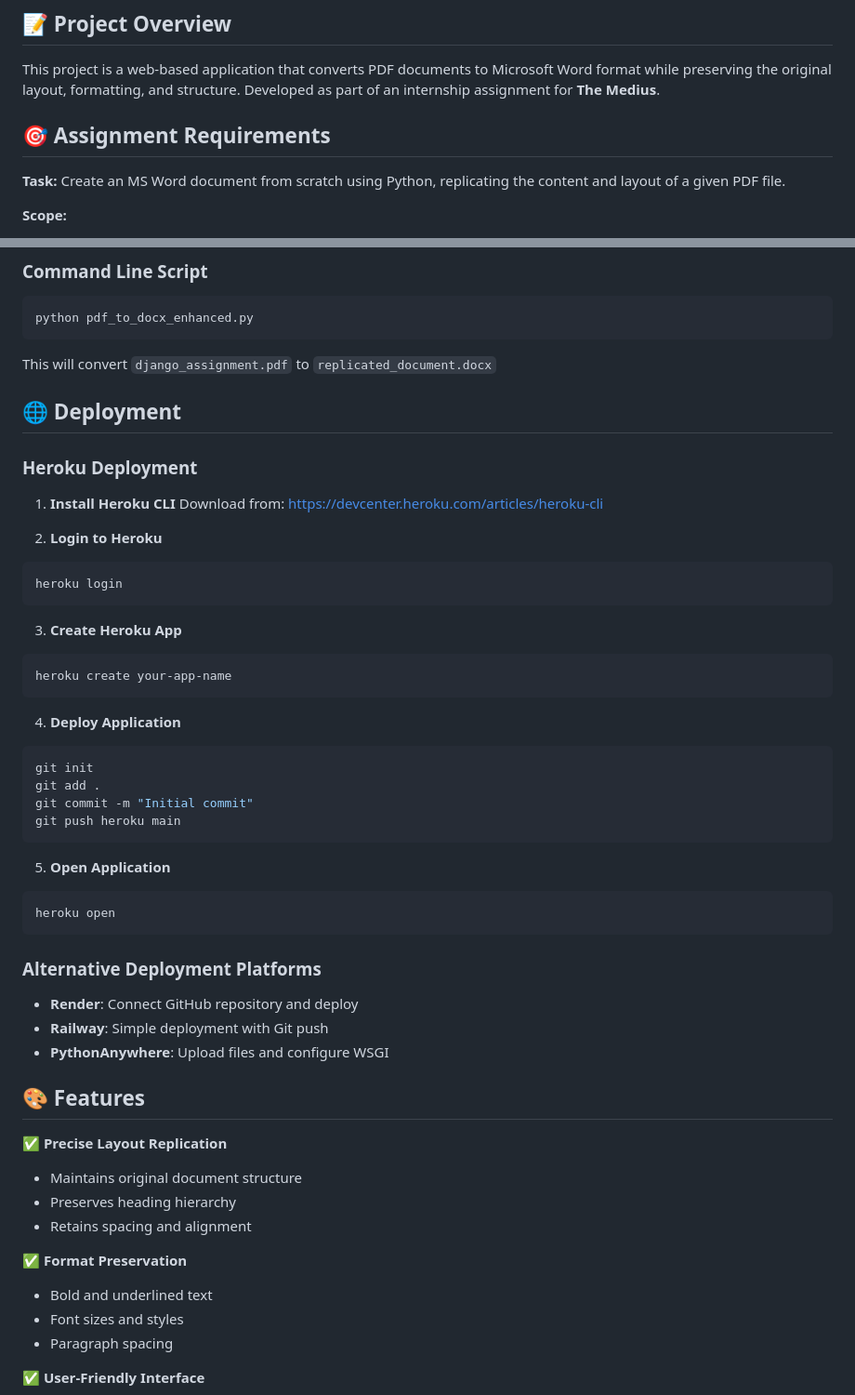
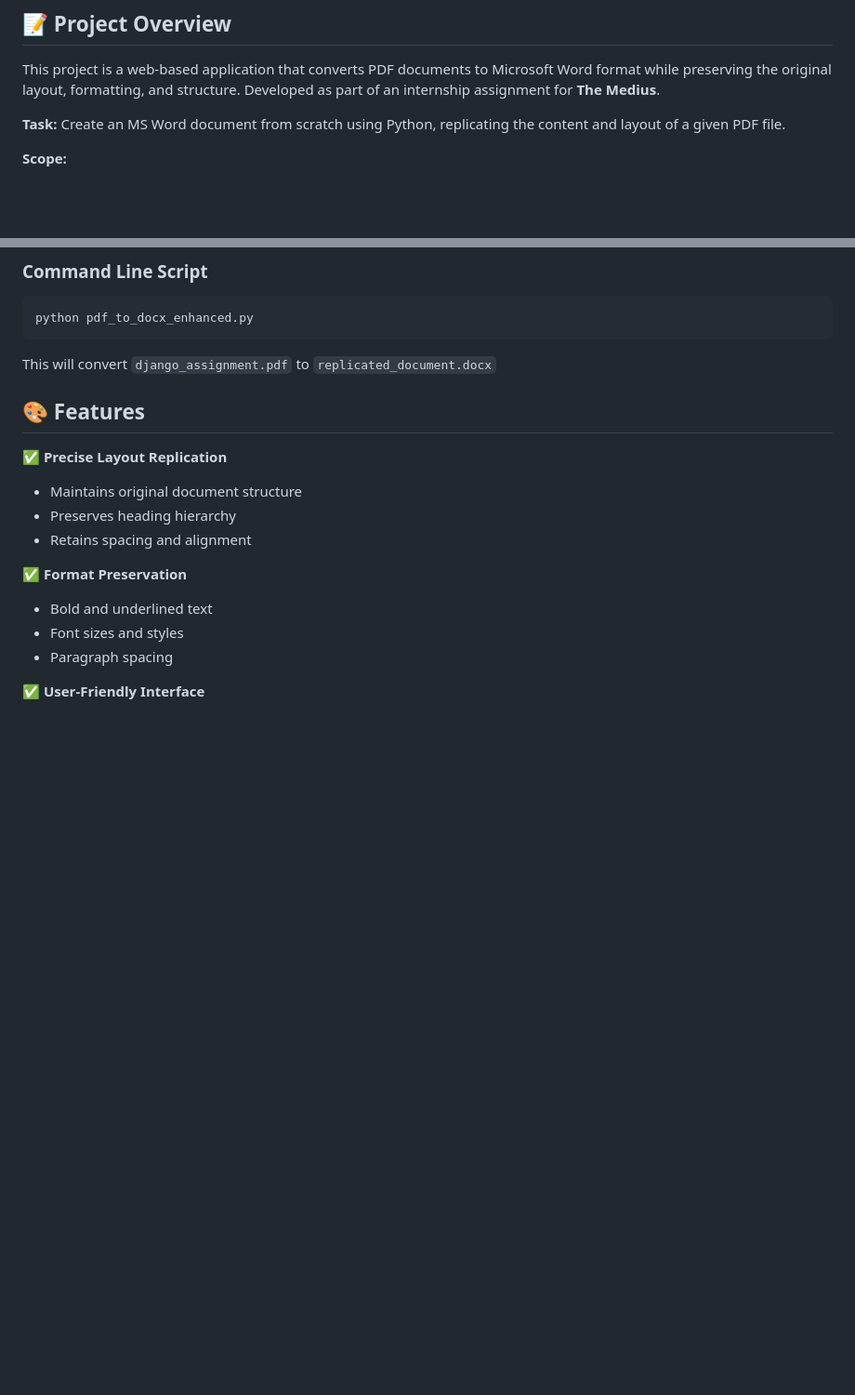
Before and after one commit to navyaagrawal20/PdftoDocx, a Markdown page: README.md, 2 parts joined by grey strips. Shown: that part at 93% size. Rendered like a GitHub page; blank space fills up the shorter version.

Commit message:
Revise README by removing deployment and submission sections
Removed deployment instructions for Heroku and alternative platforms, along with submission details and evaluation criteria.

````diff
--- a/README.md
+++ b/README.md
@@ -4,7 +4,6 @@
 
 This project is a web-based application that converts PDF documents to Microsoft Word format while preserving the original layout, formatting, and structure. Developed as part of an internship assignment for **The Medius**.
 
-## 🎯 Assignment Requirements
 
 **Task:** Create an MS Word document from scratch using Python, replicating the content and layout of a given PDF file.
 
@@ -99,40 +98,6 @@ python pdf_to_docx_enhanced.py
 ```
 This will convert `django_assignment.pdf` to `replicated_document.docx`
 
-## 🌐 Deployment
-
-### Heroku Deployment
-
-1. **Install Heroku CLI**
-Download from: https://devcenter.heroku.com/articles/heroku-cli
-
-2. **Login to Heroku**
-```bash
-heroku login
-```
-
-3. **Create Heroku App**
-```bash
-heroku create your-app-name
-```
-
-4. **Deploy Application**
-```bash
-git init
-git add .
-git commit -m "Initial commit"
-git push heroku main
-```
-
-5. **Open Application**
-```bash
-heroku open
-```
-
-### Alternative Deployment Platforms
-- **Render**: Connect GitHub repository and deploy
-- **Railway**: Simple deployment with Git push
-- **PythonAnywhere**: Upload files and configure WSGI
 
 ## 🎨 Features
 
````
Also changed, not shown: other parts of README.md (+0 -28 lines).
